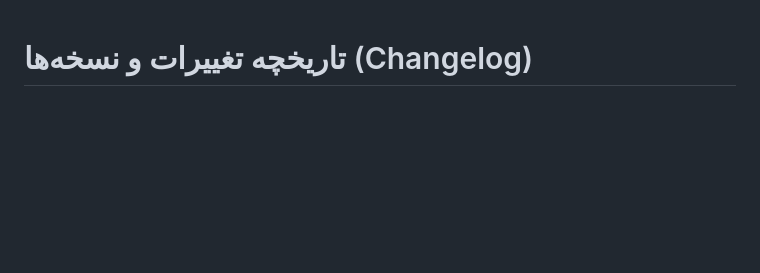
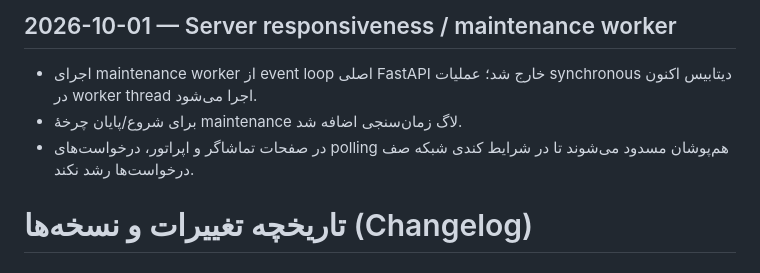
Before and after one commit to HosseinMAS651/MAS, a Markdown page: CHANGELOG.md, the part around the change. Drawn GitHub-style; blank space fills up the shorter version.

```diff
--- a/CHANGELOG.md
+++ b/CHANGELOG.md
@@ -1,3 +1,9 @@
+## 2026-10-01 — Server responsiveness / maintenance worker
+
+- اجرای maintenance worker از event loop اصلی FastAPI خارج شد؛ عملیات synchronous دیتابیس اکنون در worker thread اجرا می‌شود.
+- برای شروع/پایان چرخهٔ maintenance لاگ زمان‌سنجی اضافه شد.
+- در صفحات تماشاگر و اپراتور، درخواست‌های polling هم‌پوشان مسدود می‌شوند تا در شرایط کندی شبکه صف درخواست‌ها رشد نکند.
+
 # تاریخچه تغییرات و نسخه‌ها (Changelog)
 
 ## [2.0.0] - 2026-09-22
```
